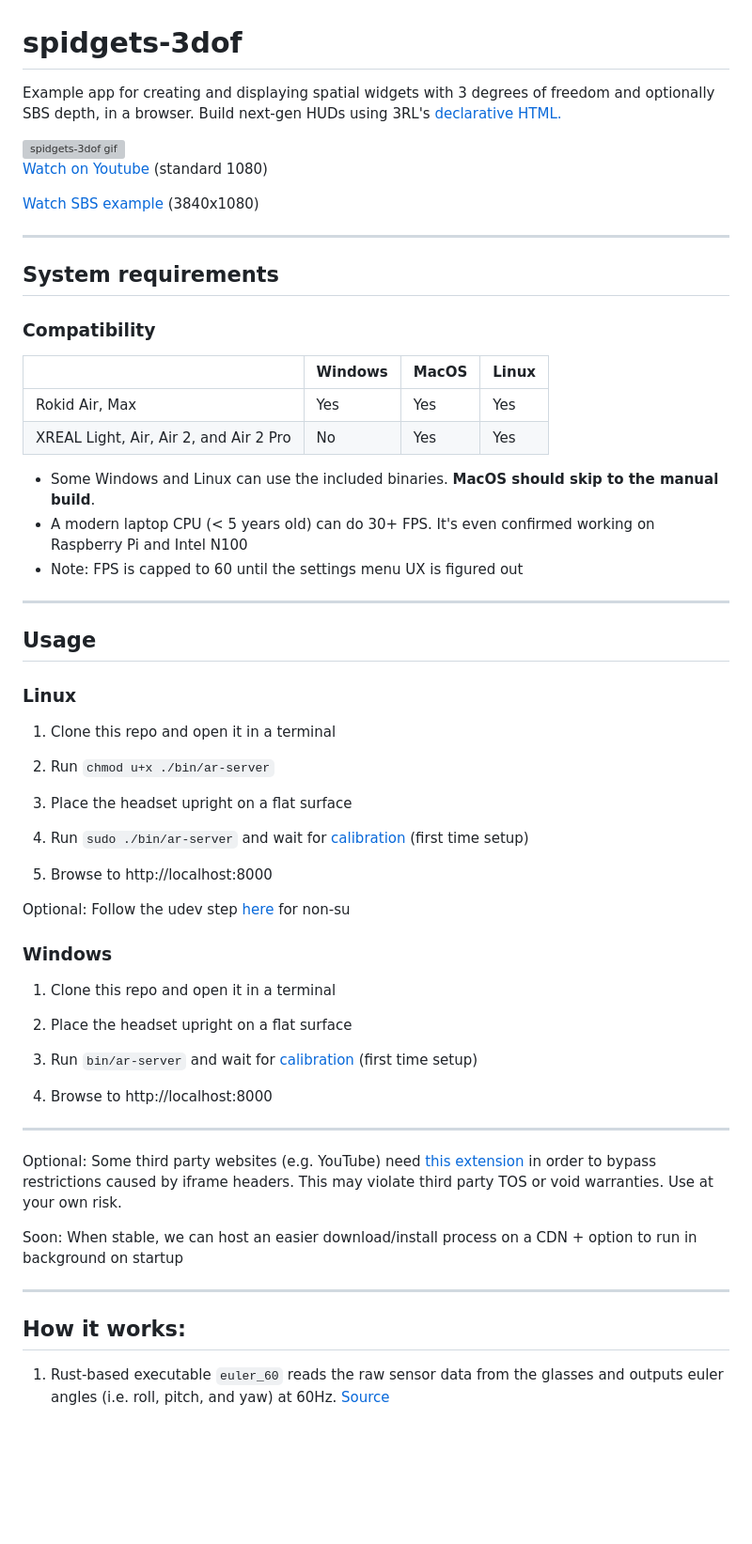
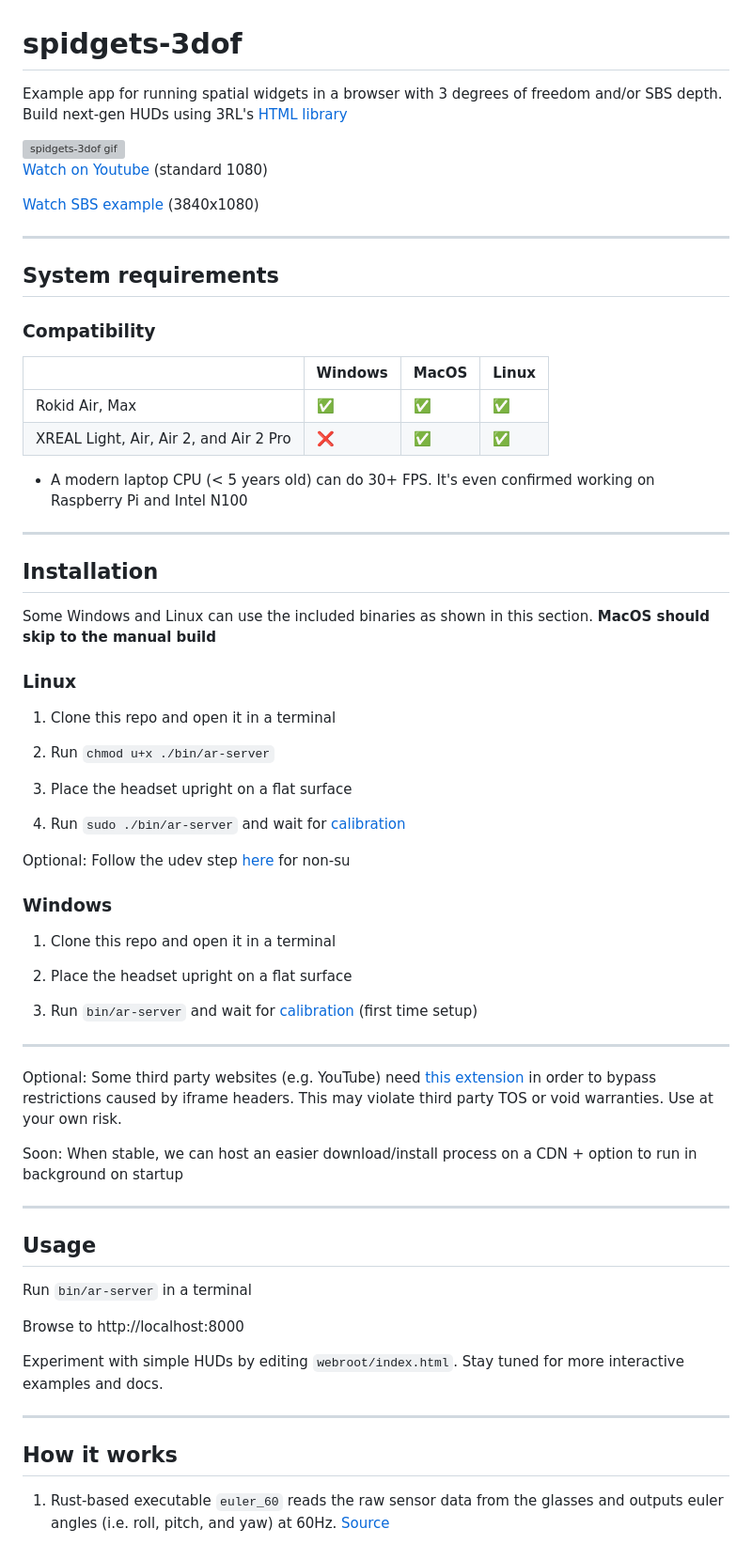
Before and after one commit to 3rl-io/spidgets-3dof, a Markdown page: README.md, the part around the change printed below. Shown: that part at 94% size. GitHub-like rendering; blank space fills up the shorter version; grey boxes are pictures that could not be loaded.

```diff
--- a/README.md
+++ b/README.md
@@ -1,6 +1,6 @@
 # spidgets-3dof
 
-Example app for creating and displaying spatial widgets with 3 degrees of freedom and optionally SBS depth, in a browser. Build next-gen HUDs using 3RL's [declarative HTML.](https://github.com/3rl-io/spidgets-3dof/blob/master/webroot/index.html)
+Example app for running spatial widgets in a browser with 3 degrees of freedom and/or SBS depth. Build next-gen HUDs using 3RL's [HTML library](https://github.com/3rl-io/spidgets-3dof/blob/master/webroot/index.html)
 
 <img src="https://github.com/3rl-io/spidgets-3dof/blob/master/docs/readme-assets/3dof.gif?raw=true" alt="spidgets-3dof gif" height="350"/>
 
@@ -14,16 +14,15 @@ Example app for creating and displaying spatial widgets with 3 degrees of freedo
 ### Compatibility
 |                                        | Windows | MacOS | Linux |
 |----------------------------------------|---------|-------|-------|
-| Rokid Air, Max                         | Yes     | Yes   | Yes   |
-| XREAL Light, Air, Air 2, and Air 2 Pro | No      | Yes   | Yes   |
+| Rokid Air, Max                         | ✅     | ✅   | ✅   |
+| XREAL Light, Air, Air 2, and Air 2 Pro | ❌      | ✅   | ✅   |
 
-
-- Some Windows and Linux can use the included binaries. **MacOS should skip to the manual build**.
 - A modern laptop CPU (< 5 years old) can do 30+ FPS. It's even confirmed working on Raspberry Pi and Intel N100
-- Note: FPS is capped to 60 until the settings menu UX is figured out
 
 ---
-## Usage
+## Installation
+
+Some Windows and Linux can use the included binaries as shown in this section. **MacOS should skip to the manual build**
 
 ### Linux
 
@@ -33,9 +32,7 @@ Example app for creating and displaying spatial widgets with 3 degrees of freedo
 
 3. Place the headset upright on a flat surface
 
-4. Run `sudo ./bin/ar-server` and wait for [calibration](#calibration) (first time setup)
-
-5. Browse to http://localhost:8000
+4. Run `sudo ./bin/ar-server` and wait for [calibration](#calibration)
 
 Optional: Follow the udev step [here](https://github.com/3rl-io/headset-utils?tab=readme-ov-file#build-and-run) for non-su
 
@@ -47,8 +44,6 @@ Optional: Follow the udev step [here](https://github.com/3rl-io/headset-utils?ta
 
 3. Run `bin/ar-server` and wait for [calibration](#calibration) (first time setup)
 
-4. Browse to http://localhost:8000
-
 ---
 Optional: Some third party websites (e.g. YouTube) need [this extension](https://chromewebstore.google.com/detail/ignore-x-frame-headers/gleekbfjekiniecknbkamfmkohkpodhe) in order to bypass restrictions caused by iframe headers. This may violate third party TOS or void warranties. Use at your own risk.
 
@@ -56,7 +51,17 @@ Soon: When stable, we can host an easier download/install process on a CDN + opt
 
 ---
 
-## How it works:
+## Usage
+
+Run `bin/ar-server` in a terminal
+
+Browse to http://localhost:8000
+
+Experiment with simple HUDs by editing `webroot/index.html`. Stay tuned for more interactive examples and docs.
+
+---
+
+## How it works
 
 1. Rust-based executable `euler_60` reads the raw sensor data from the glasses and outputs euler angles (i.e. roll, pitch, and yaw) at 60Hz. [Source](https://github.com/3rl-io/headset-utils)
 
```
Also changed, not shown: other parts of README.md (+5 -5 lines).
